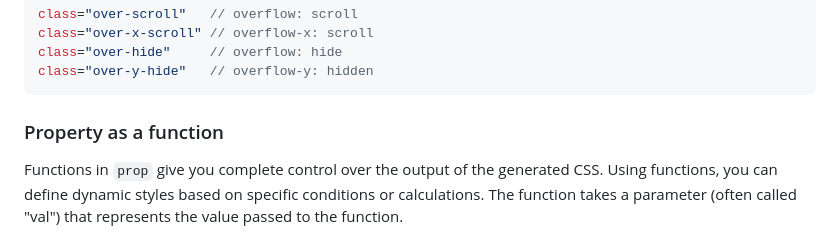
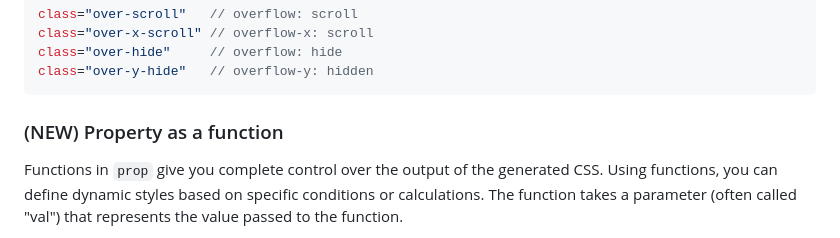
Before and after one commit to ghtx280/blickcss, a Markdown page: README.md, the part around the change. Rendered like a GitHub page.

````diff
--- a/README.md
+++ b/README.md
@@ -118,7 +118,7 @@ class="over-hide"     // overflow: hide
 class="over-y-hide"   // overflow-y: hidden
 ```
 
-### Property as a function
+### (NEW) Property as a function
 
 Functions in `prop` give you complete control over the output of the generated CSS. Using functions, you can define dynamic styles based on specific conditions or calculations.
   The function takes a parameter (often called "val") that represents the value passed to the function.
````
